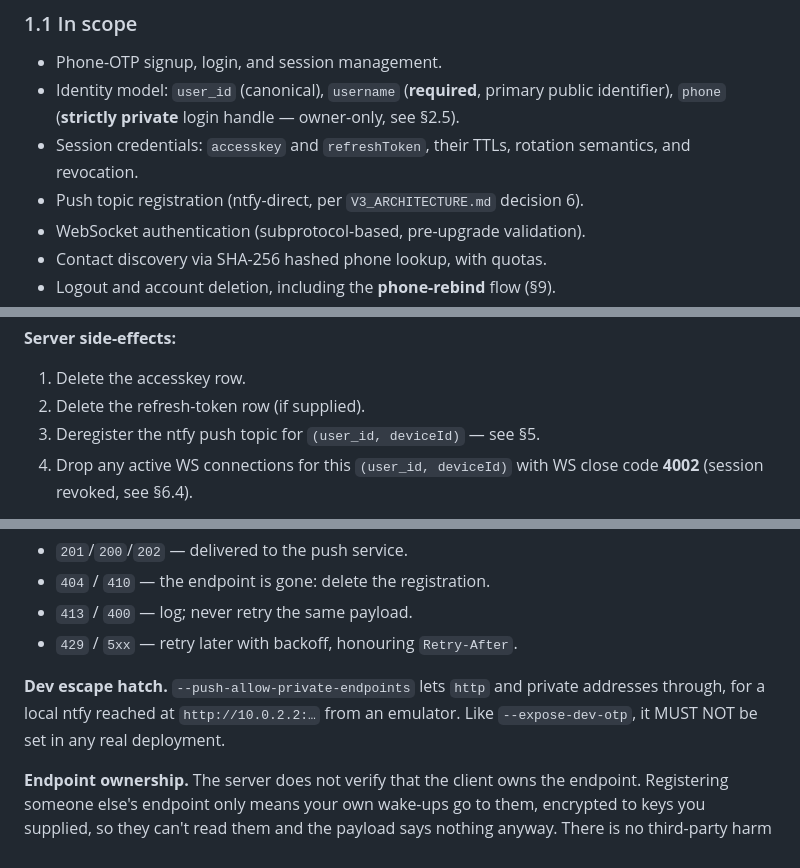
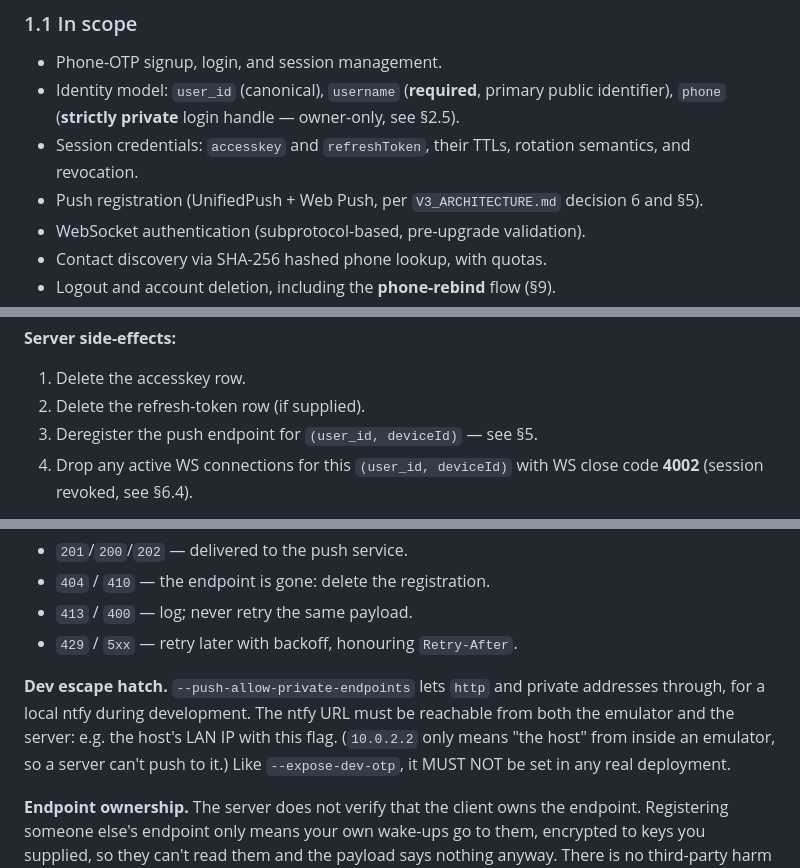
Before and after one commit to ramank775/vartalap, a Markdown page: docs/AUTH_CONTRACT.md, 3 parts joined by grey strips. GitHub-like rendering.

Commit message:
docs: drop the last ntfy-direct wording; fix the dev push example
AUTH_CONTRACT scope list and §4.6 step 3, and SYNC_PROTOCOL §12, still
said ntfy topic / ntfy-direct. The §5.1 dev example pointed the server
at http://10.0.2.2, which only resolves to the host from inside an
emulator; the server could never reach it.

```diff
--- a/docs/AUTH_CONTRACT.md
+++ b/docs/AUTH_CONTRACT.md
@@ -59,8 +59,8 @@ do not improvise.
   handle — owner-only, see §2.5).
 - Session credentials: `accesskey` and `refreshToken`, their TTLs,
   rotation semantics, and revocation.
-- Push topic registration (ntfy-direct, per `V3_ARCHITECTURE.md`
-  decision 6).
+- Push registration (UnifiedPush + Web Push, per `V3_ARCHITECTURE.md`
+  decision 6 and §5).
 - WebSocket authentication (subprotocol-based, pre-upgrade
   validation).
 - Contact discovery via SHA-256 hashed phone lookup, with quotas.
@@ -780,7 +780,7 @@ it MAY omit the field; server revokes the accesskey only.
 **Server side-effects:**
 1. Delete the accesskey row.
 2. Delete the refresh-token row (if supplied).
-3. Deregister the ntfy push topic for `(user_id, deviceId)` —
+3. Deregister the push endpoint for `(user_id, deviceId)` —
    see §5.
 4. Drop any active WS connections for this `(user_id, deviceId)`
    with WS close code **4002** (session revoked, see §6.4).
@@ -883,9 +883,12 @@ timeout, and ignore the response body. Responses:
 - `429` / `5xx` — retry later with backoff, honouring `Retry-After`.
 
 **Dev escape hatch.** `--push-allow-private-endpoints` lets
-`http` and private addresses through, for a local ntfy reached at
-`http://10.0.2.2:…` from an emulator. Like `--expose-dev-otp`, it
-MUST NOT be set in any real deployment.
+`http` and private addresses through, for a local ntfy during
+development. The ntfy URL must be reachable from both the emulator
+and the server: e.g. the host's LAN IP with this flag. (`10.0.2.2`
+only means "the host" from inside an emulator, so a server can't push
+to it.) Like `--expose-dev-otp`, it MUST NOT be set in any real
+deployment.
 
 **Endpoint ownership.** The server does not verify that the client
 owns the endpoint. Registering someone else's endpoint only means
```
Also changed, not shown: docs/SYNC_PROTOCOL.md (+2 -2 lines).
